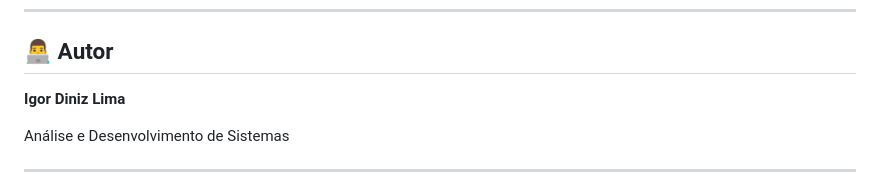
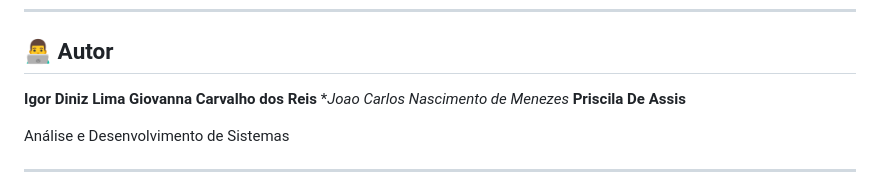
Before and after one commit to igorlimza-tech/Sistema-de-Faltas, a Markdown page: README.md, the part around the change. Drawn GitHub-style.

```diff
--- a/README.md
+++ b/README.md
@@ -149,6 +149,9 @@ Além da aplicação prática, o projeto tem como objetivo aplicar conhecimentos
 ## 👨‍💻 Autor
 
 **Igor Diniz Lima**
+**Giovanna Carvalho dos Reis**
+**Joao Carlos Nascimento de Menezes*
+**Priscila De Assis**
 
 Análise e Desenvolvimento de Sistemas
 
```
